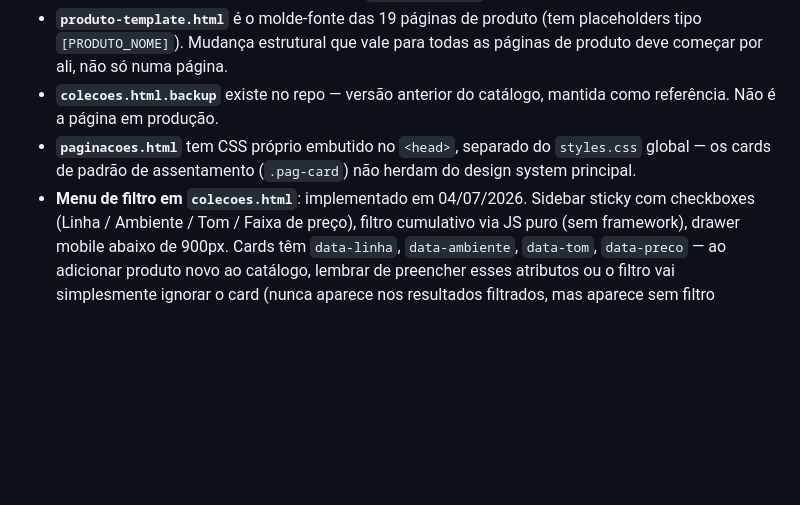
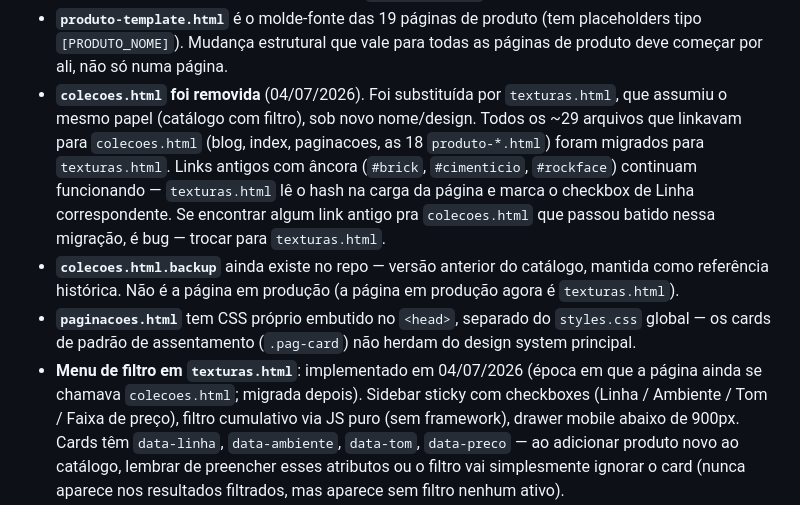
Before and after one commit to devupsite/bruto, a Markdown page: COLABORACAO.md, the part around the change. Rendered like a GitHub page; blank space fills up the shorter version.

Commit message:
docs: atualizar COLABORACAO.md — colecoes.html removida, migrada para texturas.html

```diff
--- a/COLABORACAO.md
+++ b/COLABORACAO.md
@@ -104,12 +104,23 @@ ficar desatualizado, corrija — não deixe a próxima sessão repetir o erro.
 - **`produto-template.html`** é o molde-fonte das 19 páginas de produto
   (tem placeholders tipo `[PRODUTO_NOME]`). Mudança estrutural que vale para
   todas as páginas de produto deve começar por ali, não só numa página.
-- **`colecoes.html.backup`** existe no repo — versão anterior do catálogo,
-  mantida como referência. Não é a página em produção.
+- **`colecoes.html` foi removida** (04/07/2026). Foi substituída por
+  `texturas.html`, que assumiu o mesmo papel (catálogo com filtro), sob novo
+  nome/design. Todos os ~29 arquivos que linkavam para `colecoes.html`
+  (blog, index, paginacoes, as 18 `produto-*.html`) foram migrados para
+  `texturas.html`. Links antigos com âncora (`#brick`, `#cimenticio`,
+  `#rockface`) continuam funcionando — `texturas.html` lê o hash na carga
+  da página e marca o checkbox de Linha correspondente. Se encontrar algum
+  link antigo pra `colecoes.html` que passou batido nessa migração, é bug —
+  trocar para `texturas.html`.
+- **`colecoes.html.backup`** ainda existe no repo — versão anterior do
+  catálogo, mantida como referência histórica. Não é a página em produção
+  (a página em produção agora é `texturas.html`).
 - **`paginacoes.html`** tem CSS próprio embutido no `<head>`, separado do
   `styles.css` global — os cards de padrão de assentamento (`.pag-card`)
   não herdam do design system principal.
-- **Menu de filtro em `colecoes.html`**: implementado em 04/07/2026. Sidebar
+- **Menu de filtro em `texturas.html`**: implementado em 04/07/2026 (época
+  em que a página ainda se chamava `colecoes.html`; migrada depois). Sidebar
   sticky com checkboxes (Linha / Ambiente / Tom / Faixa de preço), filtro
   cumulativo via JS puro (sem framework), drawer mobile abaixo de 900px.
   Cards têm `data-linha`, `data-ambiente`, `data-tom`, `data-preco` — ao
```
